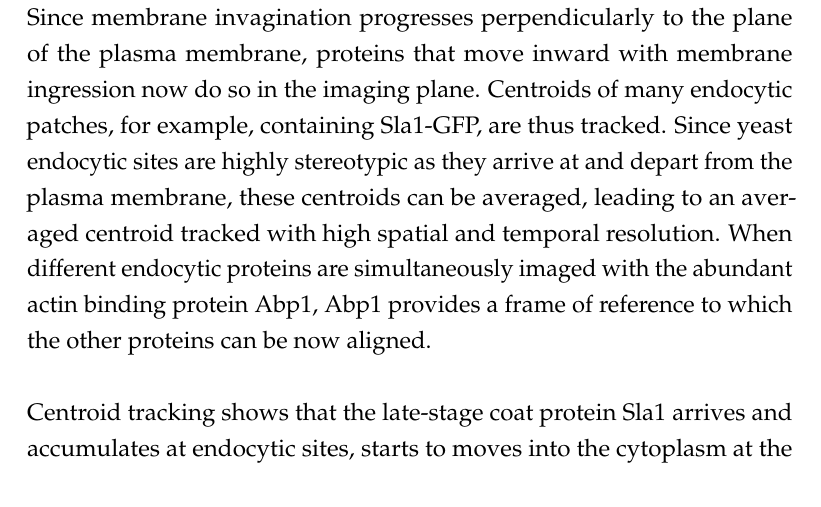
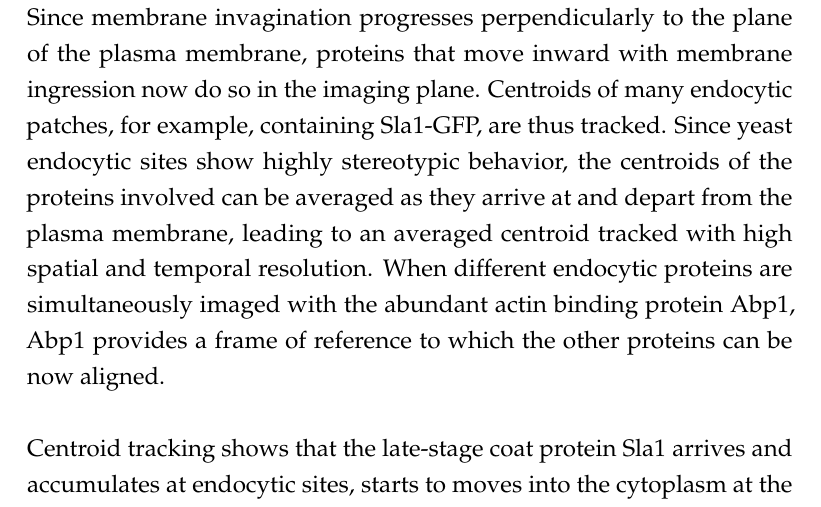
Before and after one commit to deepikaamenon/thesis_2021, a LaTeX thesis (main.tex, which reads Chapters/Results.tex): part of page 41 of 61, cut so that both start at the same text. Compiled offline with pdfLaTeX.

Commit message:
txs auto checkin

```diff
--- a/Chapters/Results.tex
+++ b/Chapters/Results.tex
@@ -3,7 +3,7 @@
 
 \section{Rvs localization in yeast endocytosis}
 
-Averaged centroid tracking, as described in Picco et al., can quantify the movement and dynamics of endocytic proteins along the timeline of membrane invagination and scission. Briefly described, yeast cells expressing fluorescently-tagged endocytic proteins are imaged at the equatorial plane. Since membrane invagination progresses perpendicularly to the plane of the plasma membrane, proteins that move inward with membrane ingression now do so in the imaging plane. Centroids of many endocytic patches, for example, containing Sla1-GFP, are thus tracked. Since yeast endocytic sites are highly stereotypic as they arrive at and depart from the plasma membrane, these centroids can be averaged, leading to an averaged centroid tracked with high spatial and temporal resolution. When different endocytic proteins are simultaneously imaged with the abundant actin binding protein Abp1, Abp1 provides a frame of reference to which the other proteins can be now aligned.
+Averaged centroid tracking, as described in Picco et al., can quantify the movement and dynamics of endocytic proteins along the timeline of membrane invagination and scission. Briefly described, yeast cells expressing fluorescently-tagged endocytic proteins are imaged at the equatorial plane. Since membrane invagination progresses perpendicularly to the plane of the plasma membrane, proteins that move inward with membrane ingression now do so in the imaging plane. Centroids of many endocytic patches, for example, containing Sla1-GFP, are thus tracked. Since yeast endocytic sites show highly stereotypic behavior, the centroids of the proteins involved can be averaged as they arrive at and depart from the plasma membrane, leading to an averaged centroid tracked with high spatial and temporal resolution. When different endocytic proteins are simultaneously imaged with the abundant actin binding protein Abp1, Abp1 provides a frame of reference to which the other proteins can be now aligned.
 
 	\begin{figure}
 	\centering
```
